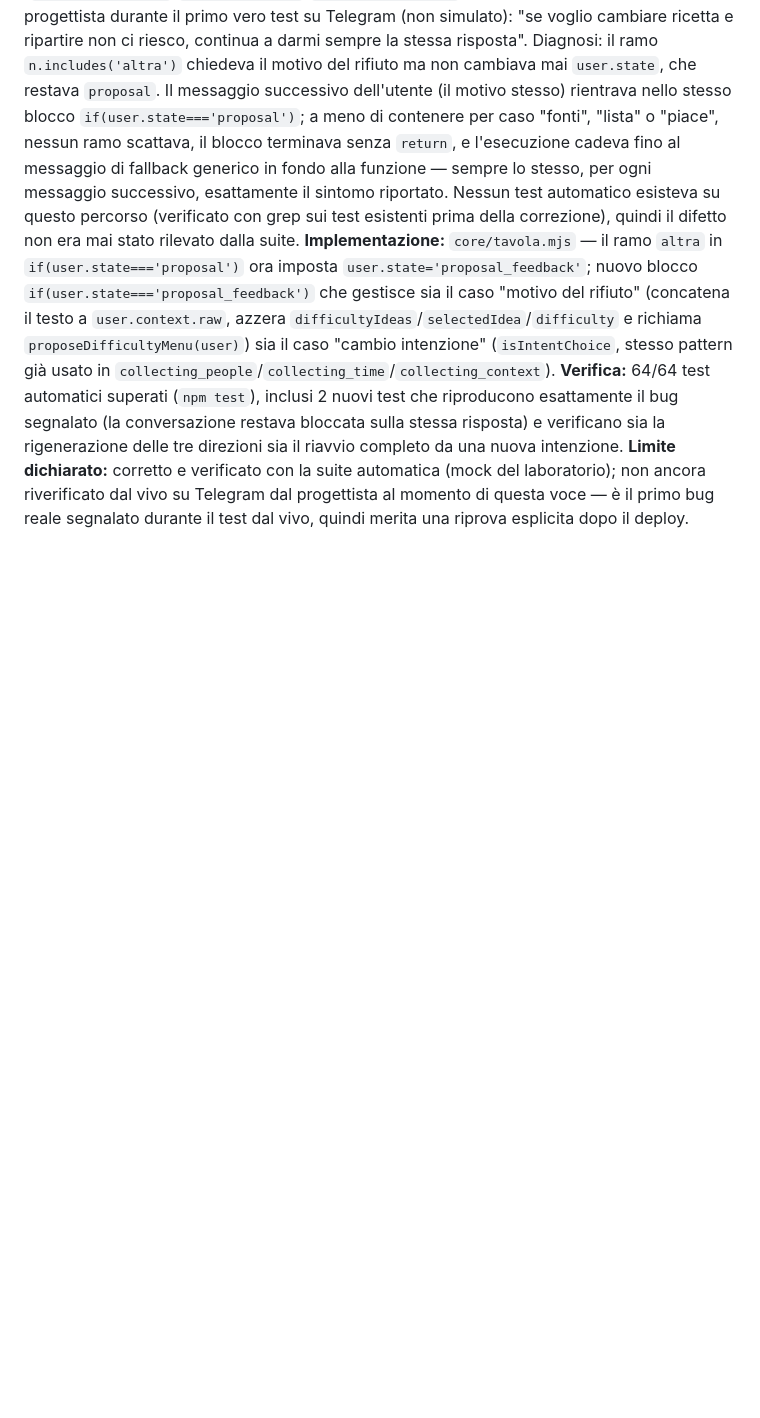
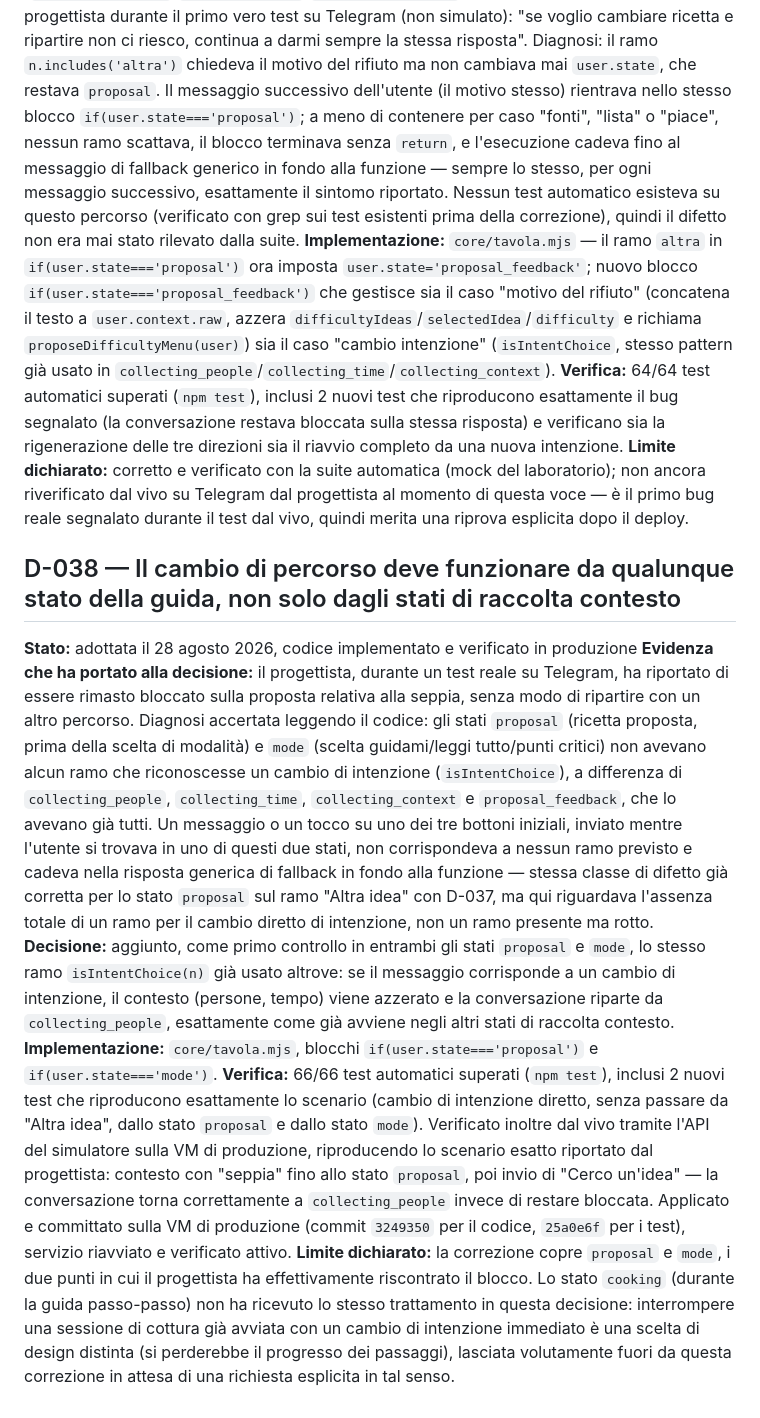
Before and after one commit to danieleparavani/tavola, a Markdown page: DECISIONS.md, the part around the change. Drawn GitHub-style; blank space fills up the shorter version.

Commit message:
D-038: il cambio di percorso funziona anche da proposal e mode

```diff
--- a/DECISIONS.md
+++ b/DECISIONS.md
@@ -259,3 +259,12 @@ Le decisioni sono ordinate cronologicamente. Una decisione può essere modificat
 **Implementazione:** `core/tavola.mjs` — il ramo `altra` in `if(user.state==='proposal')` ora imposta `user.state='proposal_feedback'`; nuovo blocco `if(user.state==='proposal_feedback')` che gestisce sia il caso "motivo del rifiuto" (concatena il testo a `user.context.raw`, azzera `difficultyIdeas`/`selectedIdea`/`difficulty` e richiama `proposeDifficultyMenu(user)`) sia il caso "cambio intenzione" (`isIntentChoice`, stesso pattern già usato in `collecting_people`/`collecting_time`/`collecting_context`).
 **Verifica:** 64/64 test automatici superati (`npm test`), inclusi 2 nuovi test che riproducono esattamente il bug segnalato (la conversazione restava bloccata sulla stessa risposta) e verificano sia la rigenerazione delle tre direzioni sia il riavvio completo da una nuova intenzione.
 **Limite dichiarato:** corretto e verificato con la suite automatica (mock del laboratorio); non ancora riverificato dal vivo su Telegram dal progettista al momento di questa voce — è il primo bug reale segnalato durante il test dal vivo, quindi merita una riprova esplicita dopo il deploy.
+
+## D-038 — Il cambio di percorso deve funzionare da qualunque stato della guida, non solo dagli stati di raccolta contesto
+
+**Stato:** adottata il 28 agosto 2026, codice implementato e verificato in produzione
+**Evidenza che ha portato alla decisione:** il progettista, durante un test reale su Telegram, ha riportato di essere rimasto bloccato sulla proposta relativa alla seppia, senza modo di ripartire con un altro percorso. Diagnosi accertata leggendo il codice: gli stati `proposal` (ricetta proposta, prima della scelta di modalità) e `mode` (scelta guidami/leggi tutto/punti critici) non avevano alcun ramo che riconoscesse un cambio di intenzione (`isIntentChoice`), a differenza di `collecting_people`, `collecting_time`, `collecting_context` e `proposal_feedback`, che lo avevano già tutti. Un messaggio o un tocco su uno dei tre bottoni iniziali, inviato mentre l'utente si trovava in uno di questi due stati, non corrispondeva a nessun ramo previsto e cadeva nella risposta generica di fallback in fondo alla funzione — stessa classe di difetto già corretta per lo stato `proposal` sul ramo "Altra idea" con D-037, ma qui riguardava l'assenza totale di un ramo per il cambio diretto di intenzione, non un ramo presente ma rotto.
+**Decisione:** aggiunto, come primo controllo in entrambi gli stati `proposal` e `mode`, lo stesso ramo `isIntentChoice(n)` già usato altrove: se il messaggio corrisponde a un cambio di intenzione, il contesto (persone, tempo) viene azzerato e la conversazione riparte da `collecting_people`, esattamente come già avviene negli altri stati di raccolta contesto.
+**Implementazione:** `core/tavola.mjs`, blocchi `if(user.state==='proposal')` e `if(user.state==='mode')`.
+**Verifica:** 66/66 test automatici superati (`npm test`), inclusi 2 nuovi test che riproducono esattamente lo scenario (cambio di intenzione diretto, senza passare da "Altra idea", dallo stato `proposal` e dallo stato `mode`). Verificato inoltre dal vivo tramite l'API del simulatore sulla VM di produzione, riproducendo lo scenario esatto riportato dal progettista: contesto con "seppia" fino allo stato `proposal`, poi invio di "Cerco un'idea" — la conversazione torna correttamente a `collecting_people` invece di restare bloccata. Applicato e committato sulla VM di produzione (commit `3249350` per il codice, `25a0e6f` per i test), servizio riavviato e verificato attivo.
+**Limite dichiarato:** la correzione copre `proposal` e `mode`, i due punti in cui il progettista ha effettivamente riscontrato il blocco. Lo stato `cooking` (durante la guida passo-passo) non ha ricevuto lo stesso trattamento in questa decisione: interrompere una sessione di cottura già avviata con un cambio di intenzione immediato è una scelta di design distinta (si perderebbe il progresso dei passaggi), lasciata volutamente fuori da questa correzione in attesa di una richiesta esplicita in tal senso.
```
